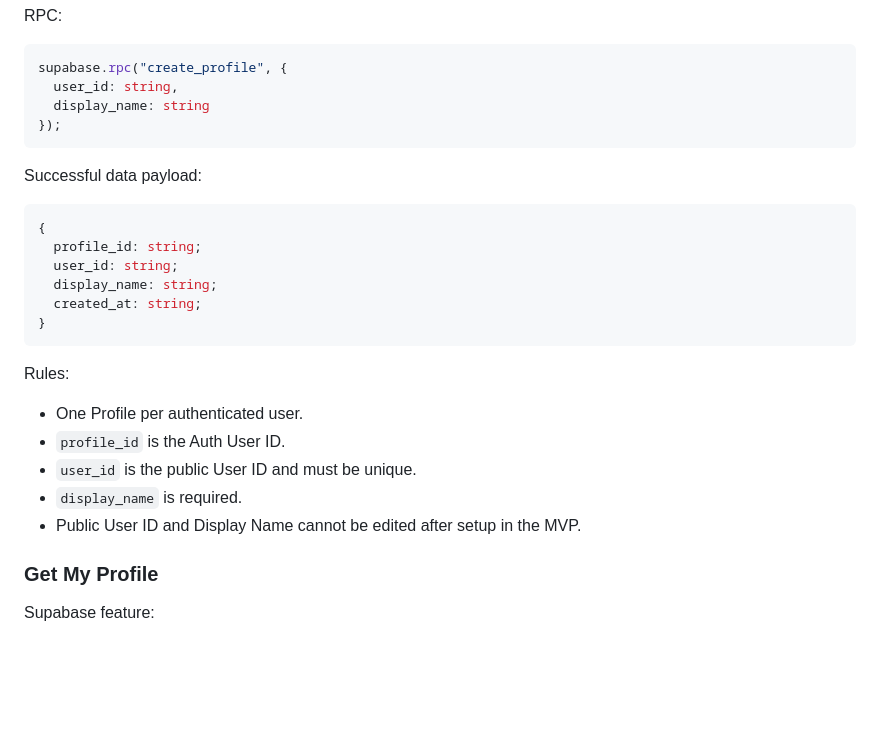
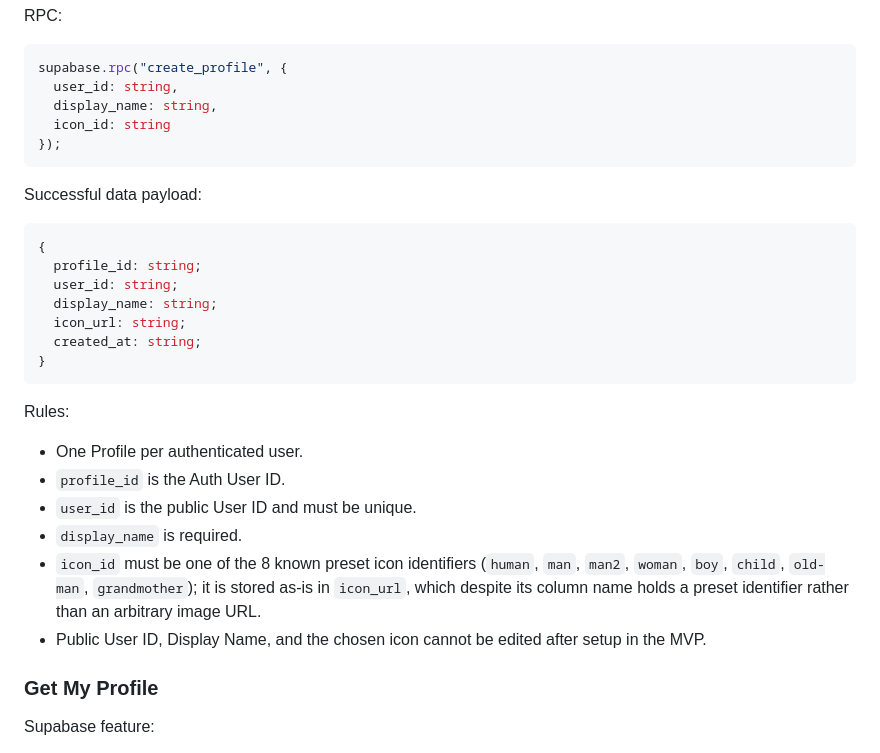
Before and after one commit to handsomeK-code/sleepy-face, a Markdown page: docs/api_contract.md, the part around the change. Drawn GitHub-style; blank space fills up the shorter version.

````diff
--- a/docs/api_contract.md
+++ b/docs/api_contract.md
@@ -141,7 +141,8 @@ RPC:
 ```ts
 supabase.rpc("create_profile", {
   user_id: string,
-  display_name: string
+  display_name: string,
+  icon_id: string
 });
 ```
 
@@ -152,6 +153,7 @@ Successful data payload:
   profile_id: string;
   user_id: string;
   display_name: string;
+  icon_url: string;
   created_at: string;
 }
 ```
@@ -162,7 +164,8 @@ Rules:
 - `profile_id` is the Auth User ID.
 - `user_id` is the public User ID and must be unique.
 - `display_name` is required.
-- Public User ID and Display Name cannot be edited after setup in the MVP.
+- `icon_id` must be one of the 8 known preset icon identifiers (`human`, `man`, `man2`, `woman`, `boy`, `child`, `old-man`, `grandmother`); it is stored as-is in `icon_url`, which despite its column name holds a preset identifier rather than an arbitrary image URL.
+- Public User ID, Display Name, and the chosen icon cannot be edited after setup in the MVP.
 
 ### Get My Profile
 
````
Also changed, not shown: docs/database_design.md (+5 -2 lines).
